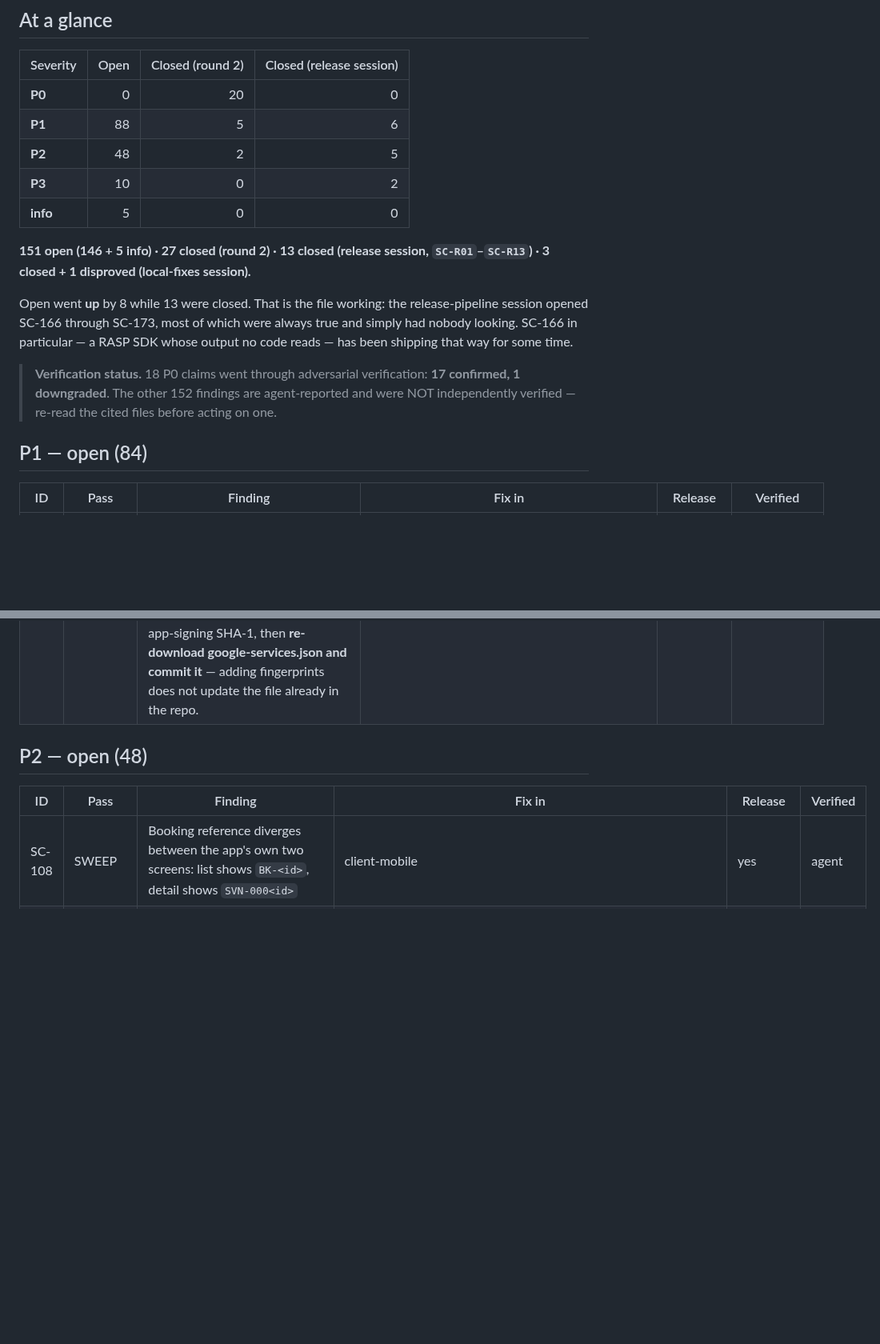
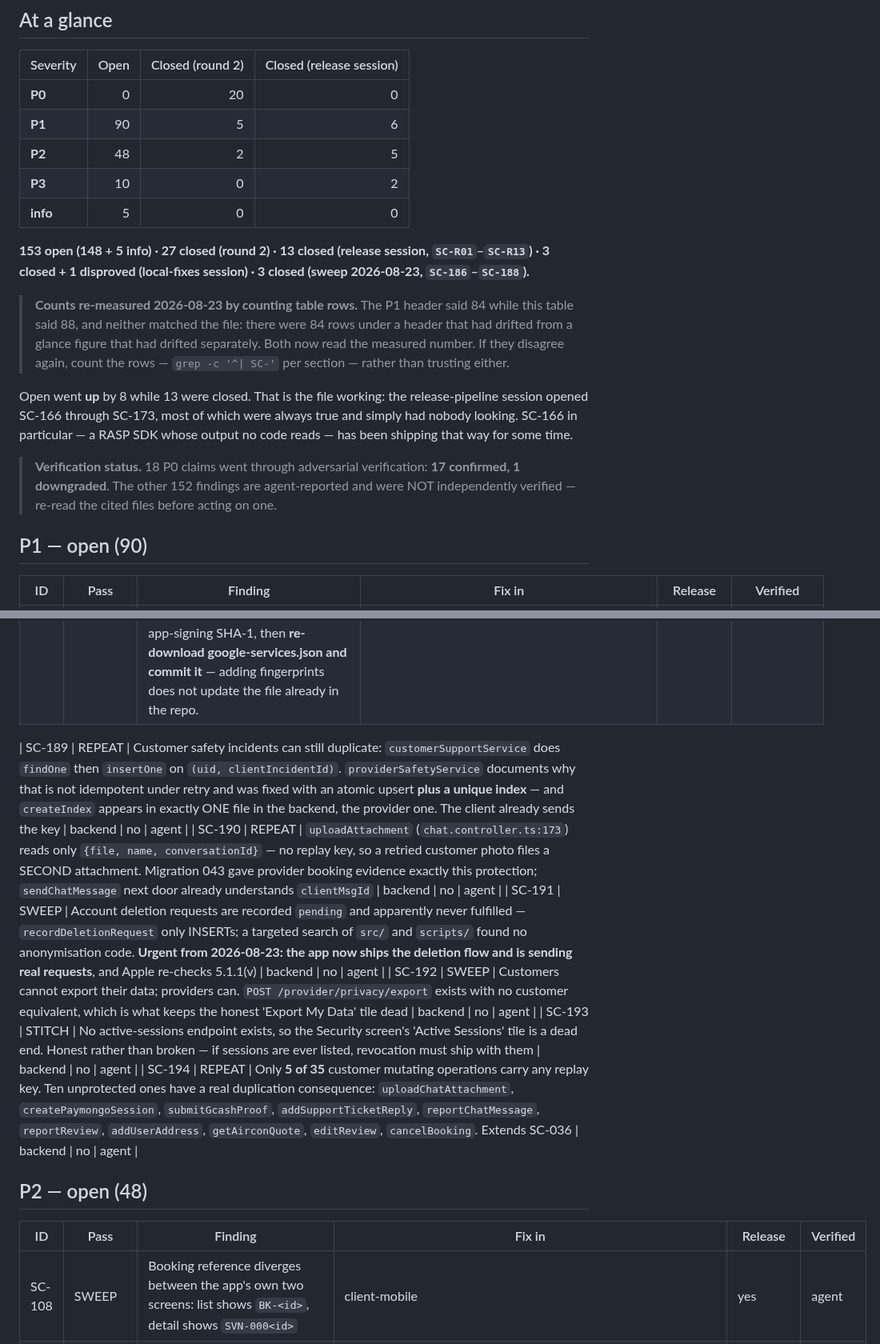
Before and after one commit to Upupapp/ServanaClientAPP, a Markdown page: docs/MASTERLIST_PENDING_ITEMS_SERVANA_CLIENT_APP.md, 2 parts joined by grey strips. Shown at 80% size. GitHub-like rendering; blank space fills up the shorter version.

```diff
--- a/docs/MASTERLIST_PENDING_ITEMS_SERVANA_CLIENT_APP.md
+++ b/docs/MASTERLIST_PENDING_ITEMS_SERVANA_CLIENT_APP.md
@@ -23,12 +23,18 @@ Round 2 was scoped to verify the eleven prior fixes rather than re-audit from sc
 | Severity | Open | Closed (round 2) | Closed (release session) |
 | --- | ---: | ---: | ---: |
 | **P0** | 0 | 20 | 0 |
-| **P1** | 88 | 5 | 6 |
+| **P1** | 90 | 5 | 6 |
 | **P2** | 48 | 2 | 5 |
 | **P3** | 10 | 0 | 2 |
 | **info** | 5 | 0 | 0 |
 
-**151 open (146 + 5 info) · 27 closed (round 2) · 13 closed (release session, `SC-R01`–`SC-R13`) · 3 closed + 1 disproved (local-fixes session).**
+**153 open (148 + 5 info) · 27 closed (round 2) · 13 closed (release session, `SC-R01`–`SC-R13`) · 3 closed + 1 disproved (local-fixes session) · 3 closed (sweep 2026-08-23, `SC-186`–`SC-188`).**
+
+> **Counts re-measured 2026-08-23 by counting table rows.** The P1 header said
+> 84 while this table said 88, and neither matched the file: there were 84 rows
+> under a header that had drifted from a glance figure that had drifted
+> separately. Both now read the measured number. If they disagree again, count
+> the rows — `grep -c '^| SC-'` per section — rather than trusting either.
 
 Open went **up** by 8 while 13 were closed. That is the file working: the
 release-pipeline session opened SC-166 through SC-173, most of which were
@@ -37,7 +43,7 @@ whose output no code reads — has been shipping that way for some time.
 
 > **Verification status.** 18 P0 claims went through adversarial verification: **17 confirmed, 1 downgraded**. The other 152 findings are agent-reported and were NOT independently verified — re-read the cited files before acting on one.
 
-## P1 — open (84)
+## P1 — open (90)
 
 | ID | Pass | Finding | Fix in | Release | Verified |
 | --- | --- | --- | --- | --- | --- |
@@ -125,6 +131,13 @@ whose output no code reads — has been shipping that way for some time.
 | SC-107 | TEST | verifyAuth.ts — the single middleware all nine security fixes rest on — has zero behavioural tests, including its production TEMP_ID kill-switch | servana_api-main/tests/verify-auth.test.ts (new); covers src/middleware/verifyAuth.ts:8-63 | no | agent |
 | SC-169 | RELEASE | JobOrder submission has no backend endpoint. `HttpBackend.insertJobOrder` (`http_backend.dart:571`) is a stub returning false; `servana_api` exposes no job-order route. `da02f94` made the failure honest — it no longer fabricates a booking — but the flow is now visibly non-functional on a path customers can reach from Store Items and the category tiles. Decide: wire an endpoint, route through `POST /api/bookings`, or remove the entry points. | backend + client-mobile | no | **verified — flow traced end to end** |
 | SC-174 | RELEASE | **Google Sign-In cannot work in any build.** The Firebase Android app `com.servana.serviceclient` has NO SHA certificate fingerprints registered, so `android/app/google-services.json` contains only a WEB oauth client (`client_type: 3`) and no ANDROID one (`client_type: 1`). The app ships `google_sign_in: ^6.2.1` and constructs `GoogleSignIn()` at `authentication_bloc.dart:54` with no `serverClientId`, which requires the ANDROID client — it fails with `ApiException: 10` (DEVELOPER_ERROR) in debug AND release. This predates the sign-up social buttons; those simply surfaced it on a second screen. Fix: register the debug SHA-1 `92:6E:B8:…:91:33`, the upload SHA-1 `38:40:B7:…:25:FF`, and (after the first Play upload) Play's app-signing SHA-1, then **re-download google-services.json and commit it** — adding fingerprints does not update the file already in the repo. | Firebase Console + client-mobile | yes | **verified — oauth_client inspected, only type 3 present** |
+
+| SC-189 | REPEAT | Customer safety incidents can still duplicate: `customerSupportService` does `findOne` then `insertOne` on `(uid, clientIncidentId)`. `providerSafetyService` documents why that is not idempotent under retry and was fixed with an atomic upsert **plus a unique index** — and `createIndex` appears in exactly ONE file in the backend, the provider one. The client already sends the key | backend | no | agent |
+| SC-190 | REPEAT | `uploadAttachment` (`chat.controller.ts:173`) reads only `{file, name, conversationId}` — no replay key, so a retried customer photo files a SECOND attachment. Migration 043 gave provider booking evidence exactly this protection; `sendChatMessage` next door already understands `clientMsgId` | backend | no | agent |
+| SC-191 | SWEEP | Account deletion requests are recorded `pending` and apparently never fulfilled — `recordDeletionRequest` only INSERTs; a targeted search of `src/` and `scripts/` found no anonymisation code. **Urgent from 2026-08-23: the app now ships the deletion flow and is sending real requests**, and Apple re-checks 5.1.1(v) | backend | no | agent |
+| SC-192 | SWEEP | Customers cannot export their data; providers can. `POST /provider/privacy/export` exists with no customer equivalent, which is what keeps the honest 'Export My Data' tile dead | backend | no | agent |
+| SC-193 | STITCH | No active-sessions endpoint exists, so the Security screen's 'Active Sessions' tile is a dead end. Honest rather than broken — if sessions are ever listed, revocation must ship with them | backend | no | agent |
+| SC-194 | REPEAT | Only **5 of 35** customer mutating operations carry any replay key. Ten unprotected ones have a real duplication consequence: `uploadChatAttachment`, `createPaymongoSession`, `submitGcashProof`, `addSupportTicketReply`, `reportChatMessage`, `reportReview`, `addUserAddress`, `getAirconQuote`, `editReview`, `cancelBooking`. Extends SC-036 | backend | no | agent |
 
 ## P2 — open (48)
 
```
Also changed, not shown: other parts of docs/MASTERLIST_PENDING_ITEMS_SERVANA_CLIENT_APP.md (+16 -0 lines), CLAUDE.md (added, +111 -0 lines).
